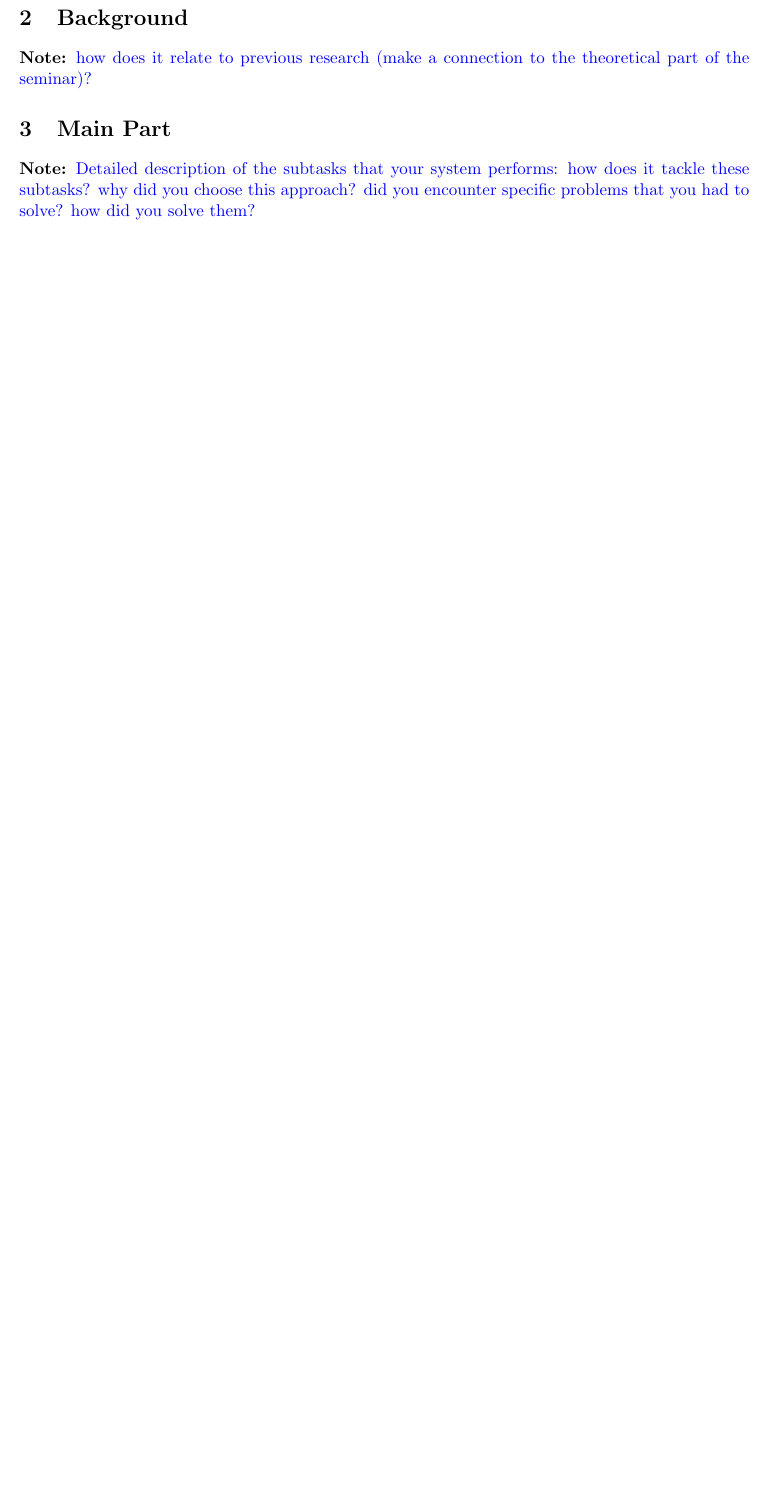
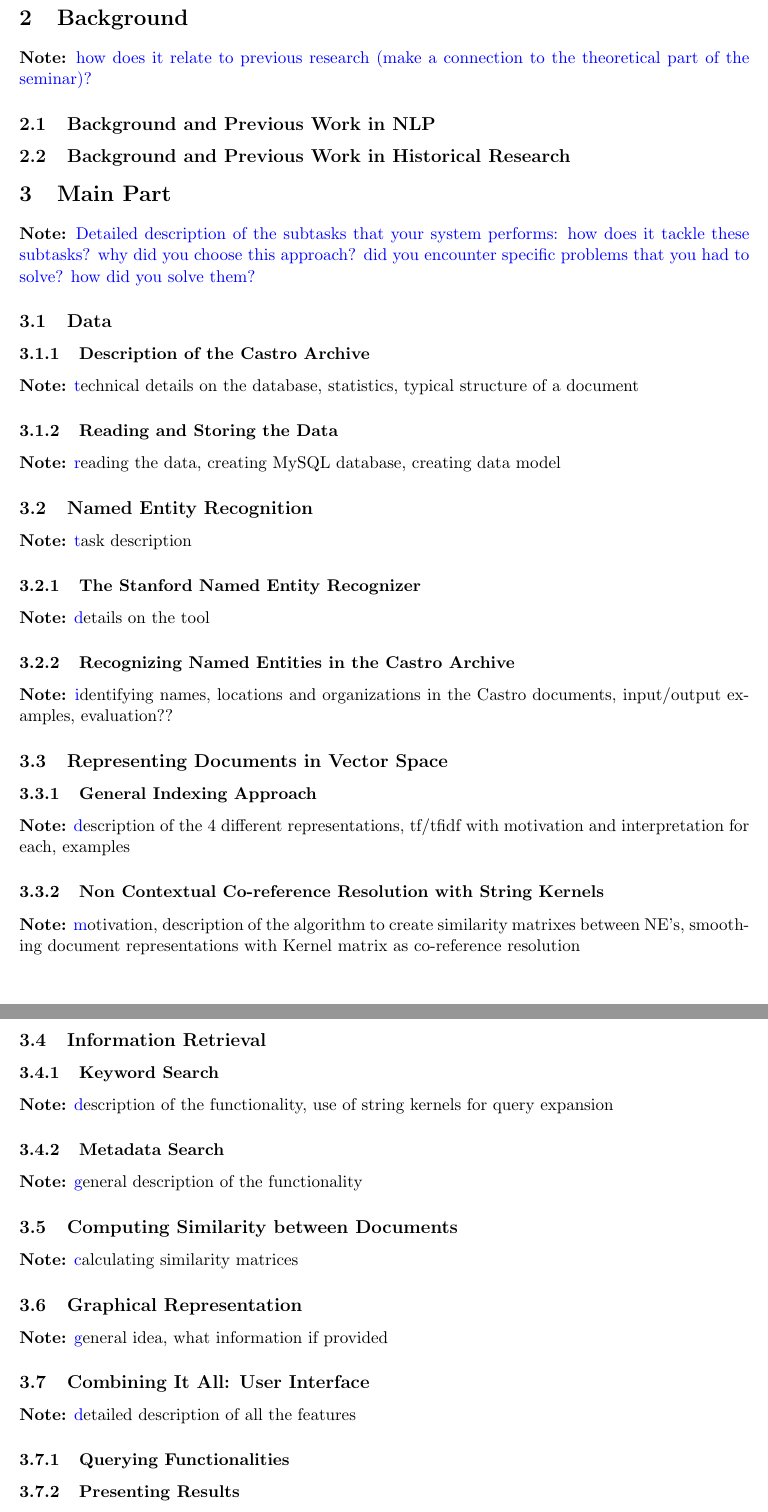
Before and after one commit to cehrler/castro, a LaTeX paper (report/main.tex): part of the page before the commit and two parts of pages 3 and 4 of 5 after it, the two joined at a grey line, cut so that both start at the same text, the shorter picture padded with empty space. Compiled offline with pdfLaTeX.

Commit message:
report: first draft - table of contents

```diff
--- a/report/main.tex
+++ b/report/main.tex
@@ -83,3 +107,44 @@
+\subsection {Background and Previous Work in NLP}
+\subsection {Background and Previous Work in Historical Research}
+
+%%%%%%%%%%%%%%%%%%%%%%%%%%%%%%%%%%%%%%%%%%%%
+
 \section{Main Part} % (fold)
 \label{sec:main_part}
 \input{mainpart}
+	\subsection {Data}
+		\subsubsection{Description of the Castro Archive}
+		\note technical details on the database, statistics, typical structure of a document
+		\subsubsection{Reading and Storing the Data}
+		\note reading the data, creating MySQL database, creating data model
+
+	\subsection {Named Entity Recognition}
+	\note task description
+  	\subsubsection{The Stanford Named Entity Recognizer}
+		\note details on the tool
+		\subsubsection{Recognizing Named Entities in the Castro Archive}
+		\note identifying names, locations and organizations in the Castro documents, input/output examples, evaluation??
+
+	\subsection {Representing Documents in Vector Space}
+		\subsubsection{General Indexing Approach}
+		\note description of the 4 different representations, tf/tfidf with motivation and interpretation for each, examples
+  	\subsubsection {Non Contextual Co-reference Resolution with String Kernels}
+  	\note motivation, description of the algorithm to create similarity matrixes between NE's, smoothing document
+          representations with Kernel matrix as co-reference resolution
+
+	\subsection {Information Retrieval}
+		\subsubsection{Keyword Search}
+		\note description of the functionality, use of string kernels for query expansion
+		\subsubsection{Metadata Search}
+		\note general description of the functionality
+
+	\subsection {Computing Similarity between Documents}
+  \note calculating similarity matrices
+
+	\subsection {Graphical Representation}
+	\note general idea, what information if provided
+
+	\subsection {Combining It All: User Interface}
+	\note detailed description of all the features
+		\subsubsection {Querying Functionalities}
+		\subsubsection {Presenting Results}
```
Also changed, not shown: report/main.tex (51 more changed lines).
